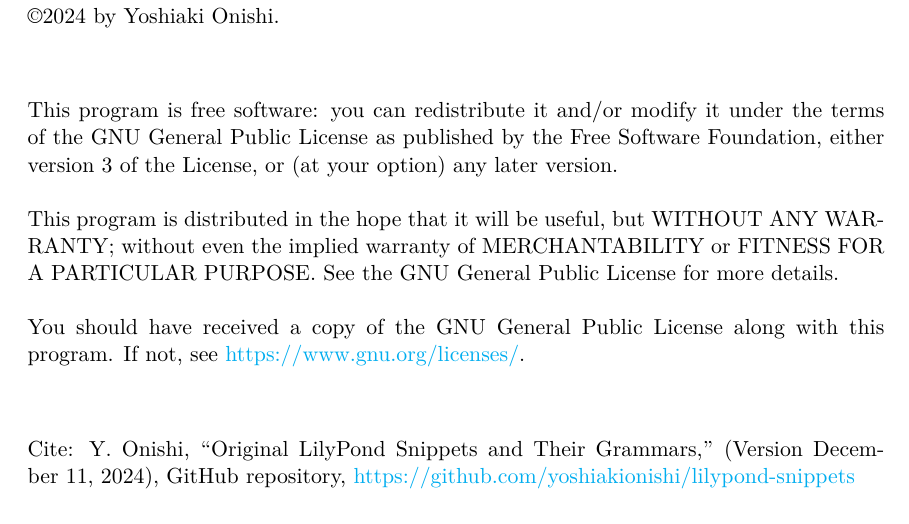
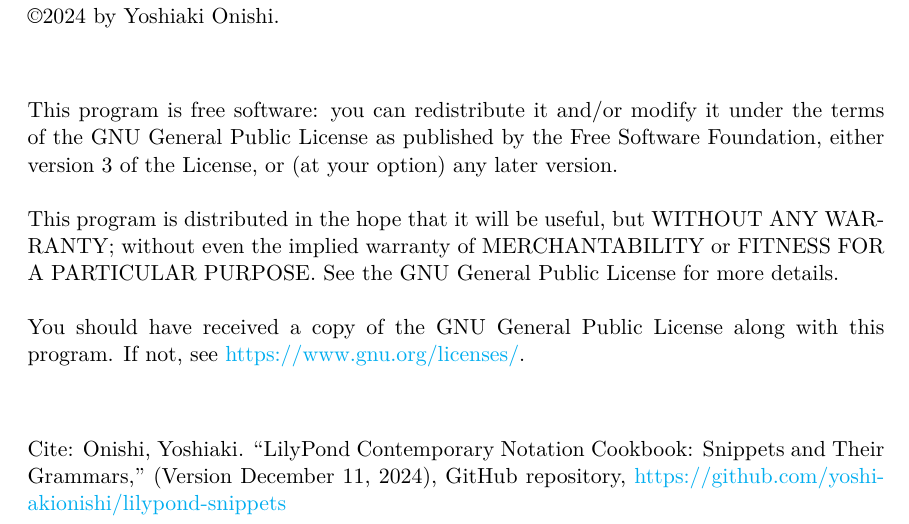
Before and after one commit to yoshiakionishi/lilypond-snippets, a LaTeX thesis (DOCUMENT/YO_SNIPPETS_COOKBOOK_MASTER.tex): part of page 2 of 59, cut so that both start at the same text. The pictures show the PDF file DOCUMENT/YO_SNIPPETS_COOKBOOK_MASTER.pdf that the author committed with the source.

Commit message:
Updated citation information

```diff
--- a/DOCUMENT/YO_SNIPPETS_COOKBOOK_MASTER.tex
+++ b/DOCUMENT/YO_SNIPPETS_COOKBOOK_MASTER.tex
@@ -63,7 +63,7 @@
 \break
 %DOI: \url{}\\ %fill this for post-print
 %URL: \url{}\\ %fill this for post-print
-Cite: Y. Onishi, “Original LilyPond Snippets and Their Grammars,” (Version \today), GitHub repository, \href{https://github.com/yoshiakionishi/lilypond-snippets}{https://github.com/yoshiakionishi/lilypond-snippets}\\ %fill this for post-print
+Cite: Onishi, Yoshiaki. “LilyPond Contemporary Notation Cookbook: Snippets and Their Grammars,” (Version \today), GitHub repository, \href{https://github.com/yoshiakionishi/lilypond-snippets}{https://github.com/yoshiakionishi/lilypond-snippets}\\ %fill this for post-print
 
 
 \frontmatter
```
Also changed, not shown: DOCUMENT/YO_SNIPPETS_COOKBOOK_MASTER.pdf.
